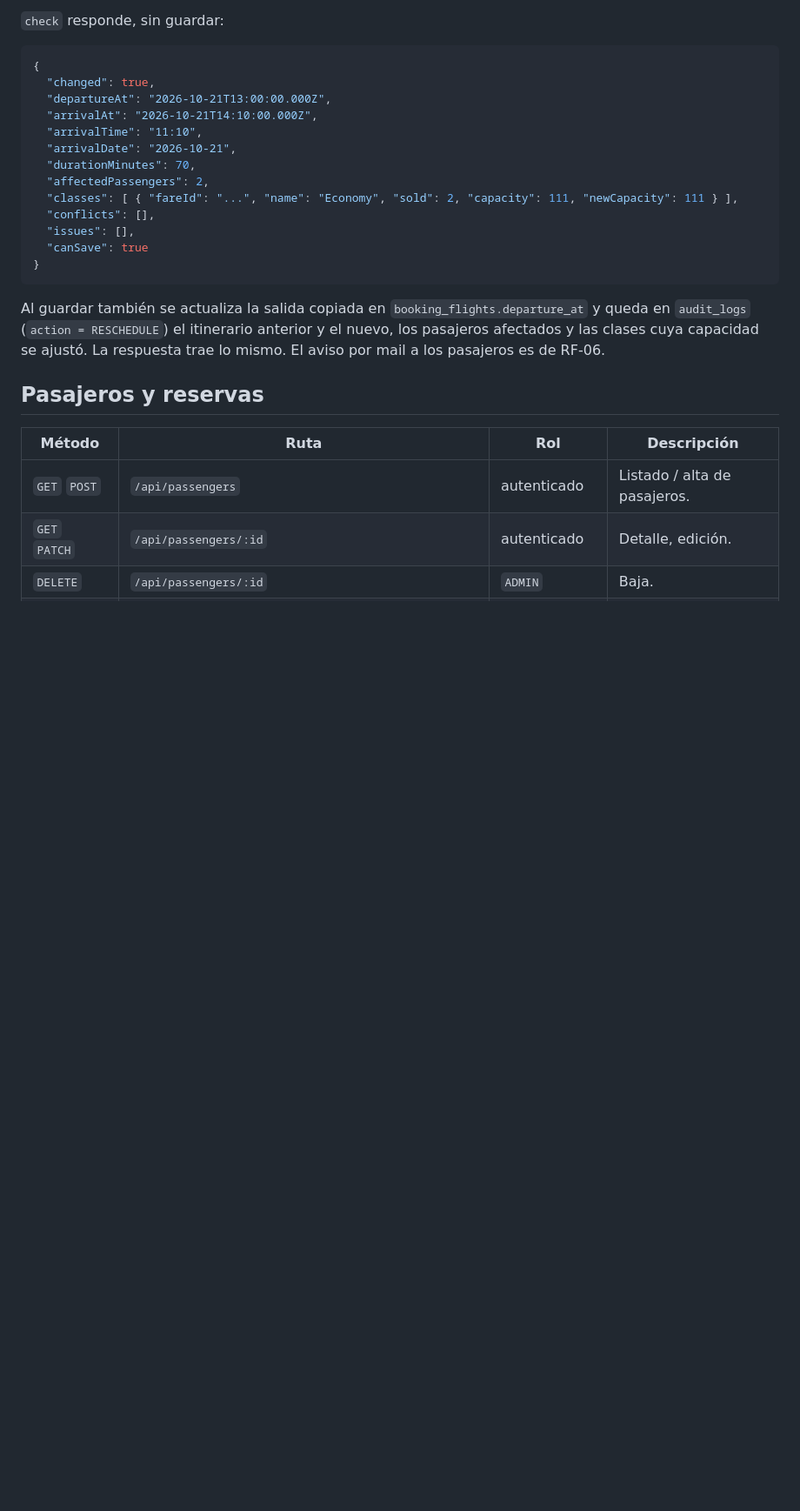
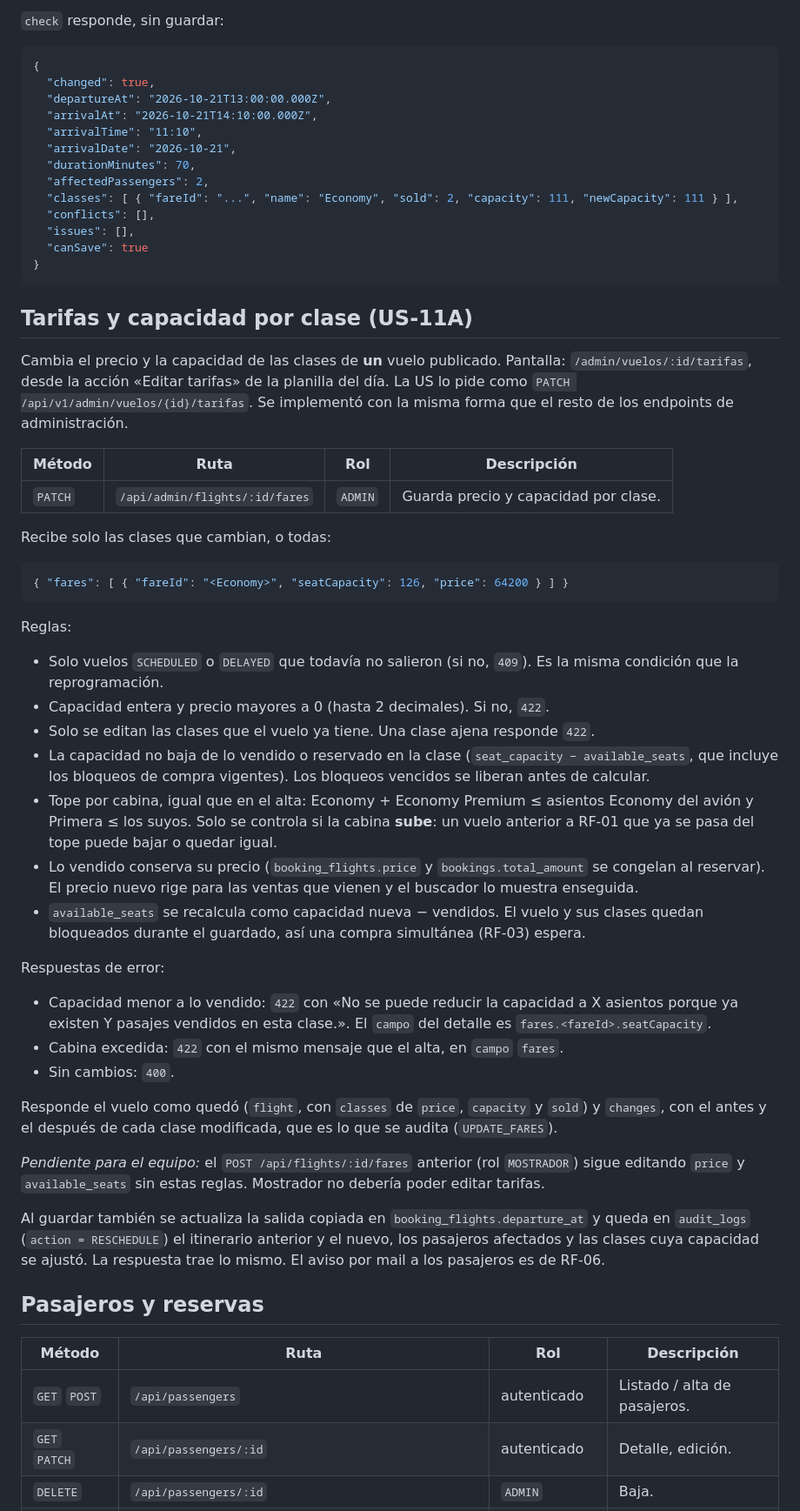
Before and after one commit to Sofiacosta2024/AeroGestionUNS, a Markdown page: docs/API.md, the part around the change. Shown at 87% size. Drawn GitHub-style; blank space fills up the shorter version.

````diff
--- a/docs/API.md
+++ b/docs/API.md
@@ -297,6 +297,57 @@ Respuestas de error:
 }
 ```
 
+## Tarifas y capacidad por clase (US-11A)
+
+Cambia el precio y la capacidad de las clases de **un** vuelo publicado. Pantalla:
+`/admin/vuelos/:id/tarifas`, desde la acción «Editar tarifas» de la planilla del día. La US
+lo pide como `PATCH /api/v1/admin/vuelos/{id}/tarifas`. Se implementó con la misma forma que
+el resto de los endpoints de administración.
+
+| Método | Ruta | Rol | Descripción |
+| --- | --- | --- | --- |
+| `PATCH` | `/api/admin/flights/:id/fares` | `ADMIN` | Guarda precio y capacidad por clase. |
+
+Recibe solo las clases que cambian, o todas:
+
+```json
+{ "fares": [ { "fareId": "<Economy>", "seatCapacity": 126, "price": 64200 } ] }
+```
+
+Reglas:
+
+- Solo vuelos `SCHEDULED` o `DELAYED` que todavía no salieron (si no, `409`). Es la misma
+  condición que la reprogramación.
+- Capacidad entera y precio mayores a 0 (hasta 2 decimales). Si no, `422`.
+- Solo se editan las clases que el vuelo ya tiene. Una clase ajena responde `422`.
+- La capacidad no baja de lo vendido o reservado en la clase (`seat_capacity −
+  available_seats`, que incluye los bloqueos de compra vigentes). Los bloqueos vencidos se
+  liberan antes de calcular.
+- Tope por cabina, igual que en el alta: Economy + Economy Premium ≤ asientos Economy del
+  avión y Primera ≤ los suyos. Solo se controla si la cabina **sube**: un vuelo anterior a
+  RF-01 que ya se pasa del tope puede bajar o quedar igual.
+- Lo vendido conserva su precio (`booking_flights.price` y `bookings.total_amount` se
+  congelan al reservar). El precio nuevo rige para las ventas que vienen y el buscador lo
+  muestra enseguida.
+- `available_seats` se recalcula como capacidad nueva − vendidos. El vuelo y sus clases
+  quedan bloqueados durante el guardado, así una compra simultánea (RF-03) espera.
+
+Respuestas de error:
+
+- Capacidad menor a lo vendido: `422` con «No se puede reducir la capacidad a X asientos
+  porque ya existen Y pasajes vendidos en esta clase.». El `campo` del detalle es
+  `fares.<fareId>.seatCapacity`.
+- Cabina excedida: `422` con el mismo mensaje que el alta, en `campo` `fares`.
+- Sin cambios: `400`.
+
+Responde el vuelo como quedó (`flight`, con `classes` de `price`, `capacity` y `sold`) y
+`changes`, con el antes y el después de cada clase modificada, que es lo que se audita
+(`UPDATE_FARES`).
+
+*Pendiente para el equipo:* el `POST /api/flights/:id/fares` anterior (rol `MOSTRADOR`)
+sigue editando `price` y `available_seats` sin estas reglas. Mostrador no debería poder
+editar tarifas.
+
 Al guardar también se actualiza la salida copiada en `booking_flights.departure_at` y queda
 en `audit_logs` (`action = RESCHEDULE`) el itinerario anterior y el nuevo, los pasajeros
 afectados y las clases cuya capacidad se ajustó. La respuesta trae lo mismo. El aviso por
````
Also changed, not shown: README.md (+1 -0 lines), docs/ARQUITECTURA.md (+5 -2 lines).
